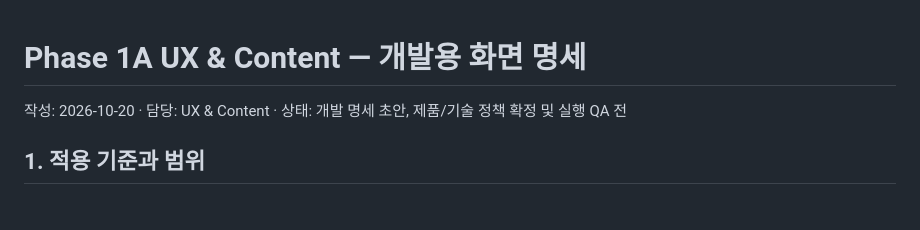
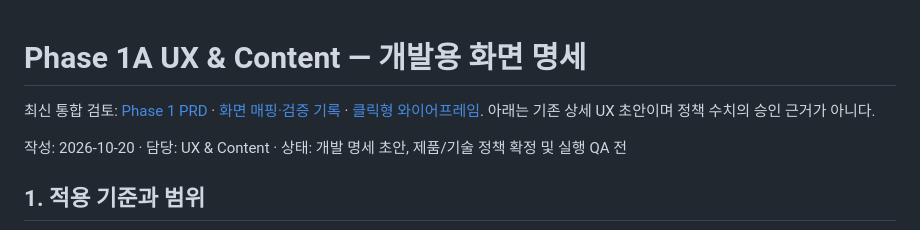
Before and after one commit to stynerk/OurAdventure, a Markdown page: docs/PHASE1A_UX_SPEC.md, the part around the change. Drawn GitHub-style; blank space fills up the shorter version.

Commit message:
docs: link detailed UX draft to reviewable wireframes

```diff
--- a/docs/PHASE1A_UX_SPEC.md
+++ b/docs/PHASE1A_UX_SPEC.md
@@ -1,4 +1,6 @@
 # Phase 1A UX & Content — 개발용 화면 명세
+
+최신 통합 검토: [Phase 1 PRD](PHASE1_PRD.md) · [화면 매핑·검증 기록](PHASE1_WIREFRAMES.md) · [클릭형 와이어프레임](wireframes/index.html). 아래는 기존 상세 UX 초안이며 정책 수치의 승인 근거가 아니다.
 
 작성: 2026-10-20 · 담당: UX & Content · 상태: 개발 명세 초안, 제품/기술 정책 확정 및 실행 QA 전
 
```
